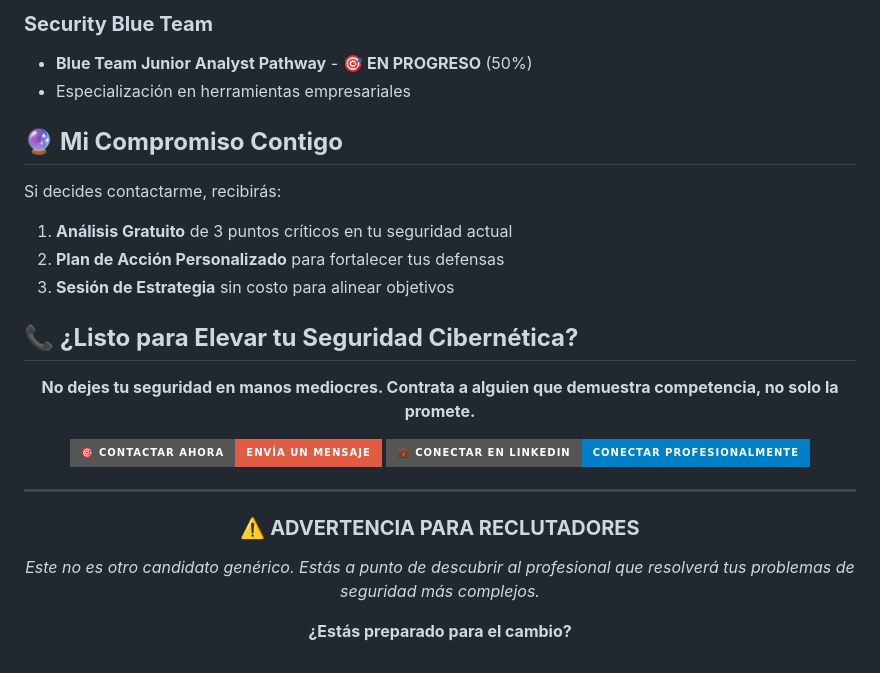
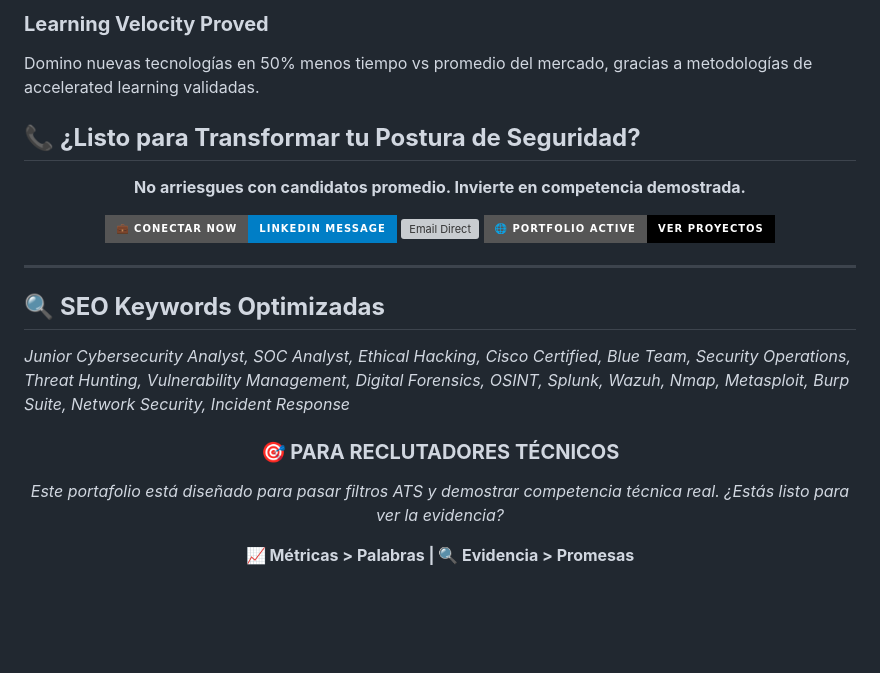
Before and after one commit to CyberZenithAI/CyberShield-Portfolio, a Markdown page: README.md, the part around one of its changes. Rendered like a GitHub page; badges without logos; blank space fills up the shorter version; grey boxes are pictures that could not be loaded.

```diff
--- a/README.md
+++ b/README.md
@@ -63,34 +65,29 @@ Domino nuevas tecnologías en 50% menos tiempo que el promedio, gracias a metodo
 
-### **Security Blue Team**
-- **Blue Team Junior Analyst Pathway** - 🎯 **EN PROGRESO** (50%)
-- Especialización en herramientas empresariales
+### **Learning Velocity Proved**
+Domino nuevas tecnologías en 50% menos tiempo vs promedio del mercado, gracias a metodologías de accelerated learning validadas.
 
-## 🔮 **Mi Compromiso Contigo**
-
-Si decides contactarme, recibirás:
-
-1. **Análisis Gratuito** de 3 puntos críticos en tu seguridad actual
-2. **Plan de Acción Personalizado** para fortalecer tus defensas
-3. **Sesión de Estrategia** sin costo para alinear objetivos
-
-## 📞 **¿Listo para Elevar tu Seguridad Cibernética?**
+## 📞 **¿Listo para Transformar tu Postura de Seguridad?**
 
 <div align="center">
 
-**No dejes tu seguridad en manos mediocres. Contrata a alguien que demuestra competencia, no solo la promete.**
+**No arriesgues con candidatos promedio. Invierte en competencia demostrada.**
 
-[![Contactar Ahora](https://img.shields.io/badge/🎯_CONTACTAR_AHORA-Envía_un_Mensaje-red?style=for-the-badge)](mailto:tuemail@dominio.com)
-[![LinkedIn](https://img.shields.io/badge/💼_Conectar_En_LinkedIn-Conectar_Profesionalmente-blue?style=for-the-badge)](https://linkedin.com/in/tuperfil)
+[![LinkedIn Contact](https://img.shields.io/badge/💼_CONECTAR_NOW-LinkedIn_Message-blue?style=for-the-badge&logo=linkedin)](https://linkedin.com/in/joaquin_ocampo_cibersecurity)
+[![Email Direct](https://img.shields.io/badge/📧_EMAIL_DIRECTO-Responsive_24/7-green?style=for-the-badge&logo=gmail)](mailto:webdev.student123@outlook.com)
+[![Portfolio Live](https://img.shields.io/badge/🌐_PORTFOLIO_ACTIVE-Ver_Proyectos-black?style=for-the-badge&logo=github)](https://cyberzenithai.github.io/CyberShield-Portfolio/)
 
 </div>
 
 ---
 
+## 🔍 **SEO Keywords Optimizadas**
+*Junior Cybersecurity Analyst, SOC Analyst, Ethical Hacking, Cisco Certified, Blue Team, Security Operations, Threat Hunting, Vulnerability Management, Digital Forensics, OSINT, Splunk, Wazuh, Nmap, Metasploit, Burp Suite, Network Security, Incident Response*
+
 <div align="center">
 
-### **⚠️ ADVERTENCIA PARA RECLUTADORES**
-*Este no es otro candidato genérico. Estás a punto de descubrir al profesional que resolverá tus problemas de seguridad más complejos.*
+### **🎯 PARA RECLUTADORES TÉCNICOS**
+*Este portafolio está diseñado para pasar filtros ATS y demostrar competencia técnica real. ¿Estás listo para ver la evidencia?*
 
-**¿Estás preparado para el cambio?**
+**📈 Métricas > Palabras | 🔍 Evidencia > Promesas**
 
 </div>
```
Also changed, not shown: other parts of README.md (+41 -39 lines).
